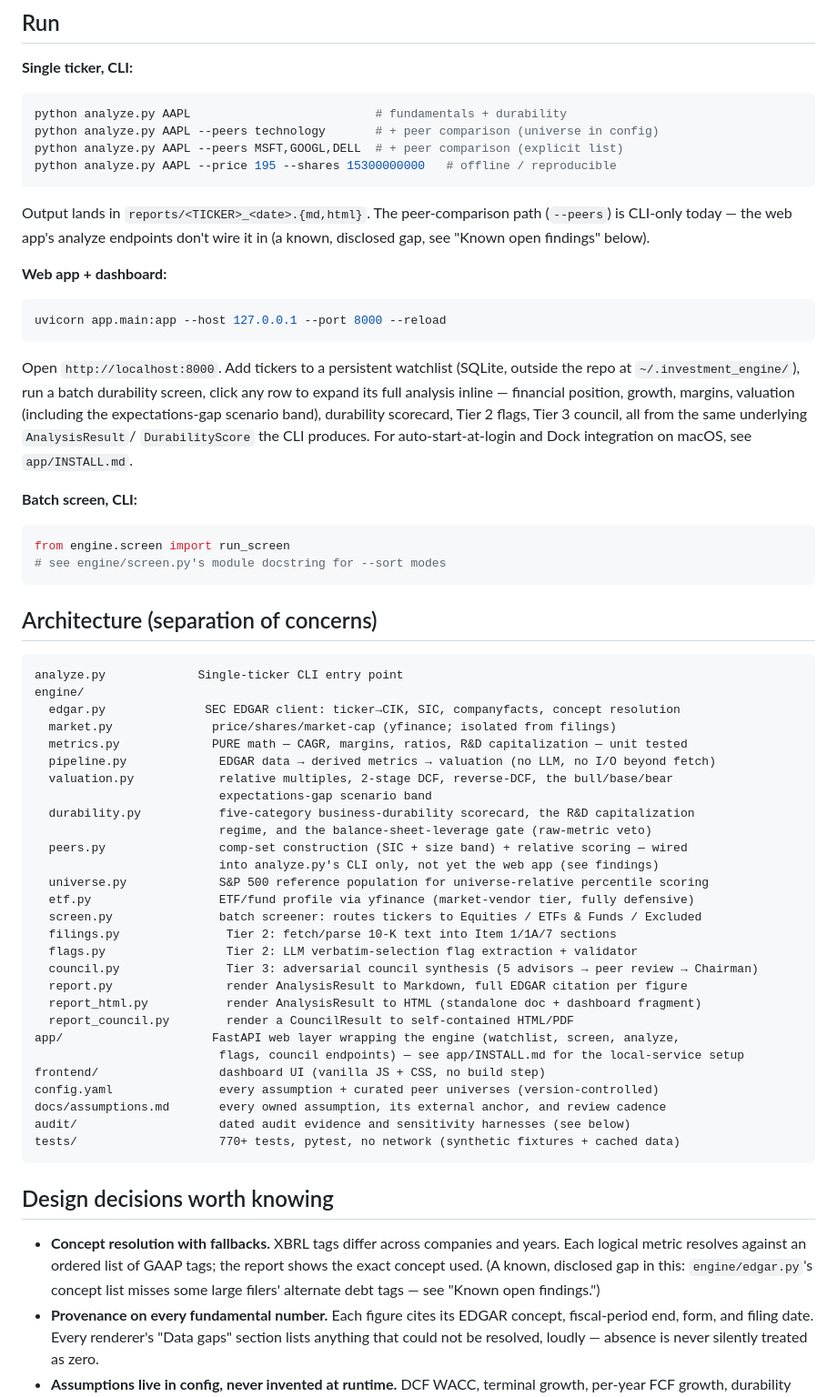
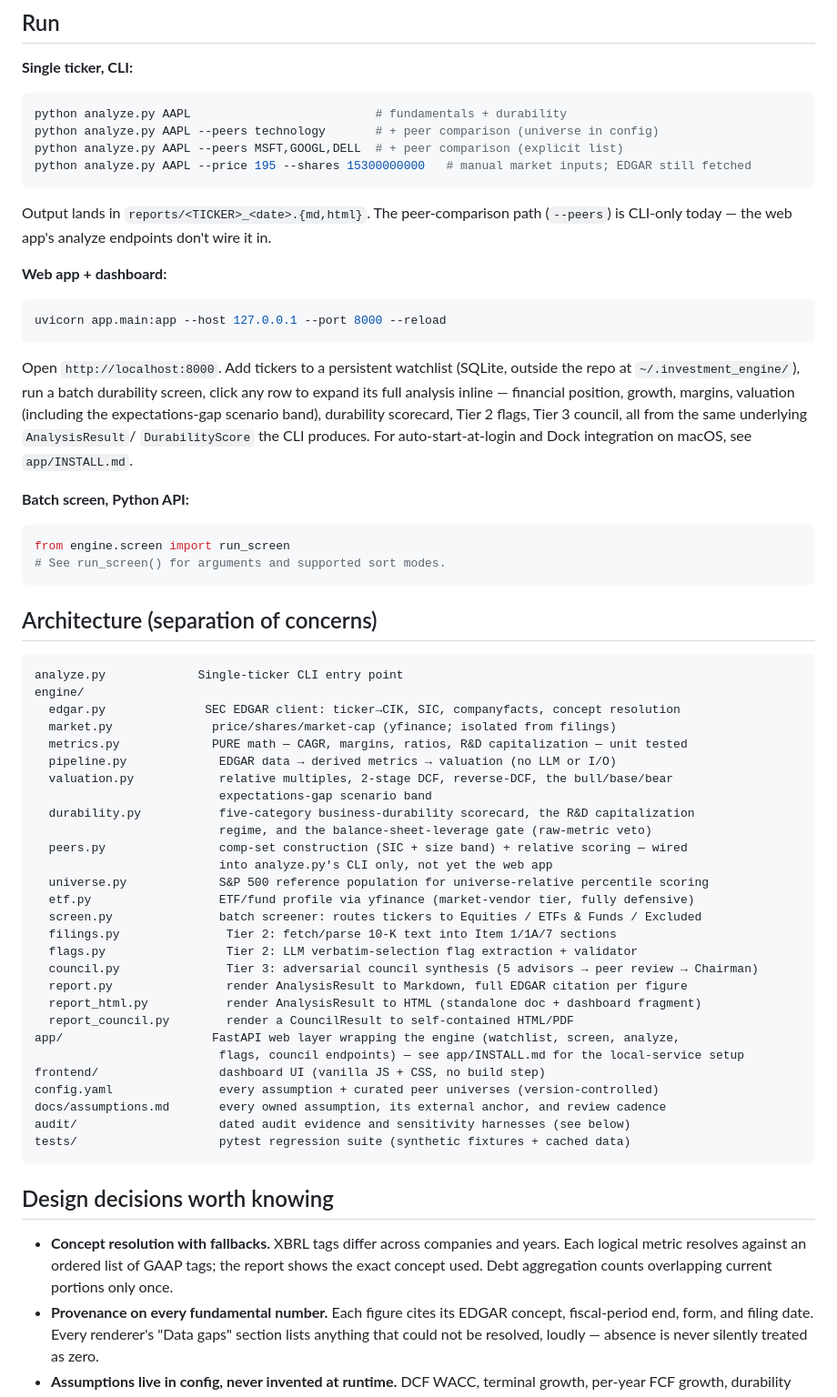
Before and after one commit to joe-elhajj/InvestmentEngine, a Markdown page: README.md, the part around one of its changes. Shown at 91% size. Rendered like a GitHub page.

````diff
--- a/README.md
+++ b/README.md
@@ -56,13 +60,12 @@ web endpoints work without it.
 python analyze.py AAPL                          # fundamentals + durability
 python analyze.py AAPL --peers technology       # + peer comparison (universe in config)
 python analyze.py AAPL --peers MSFT,GOOGL,DELL  # + peer comparison (explicit list)
-python analyze.py AAPL --price 195 --shares 15300000000   # offline / reproducible
+python analyze.py AAPL --price 195 --shares 15300000000   # manual market inputs; EDGAR still fetched
 ```
 
 Output lands in `reports/<TICKER>_<date>.{md,html}`. The peer-comparison
 path (`--peers`) is CLI-only today — the web app's analyze endpoints
-don't wire it in (a known, disclosed gap, see "Known open findings"
-below).
+don't wire it in.
 
 **Web app + dashboard:**
 
@@ -79,11 +82,11 @@ Tier 3 council, all from the same underlying `AnalysisResult`/
 `DurabilityScore` the CLI produces. For auto-start-at-login and Dock
 integration on macOS, see `app/INSTALL.md`.
 
-**Batch screen, CLI:**
+**Batch screen, Python API:**
 
 ```python
 from engine.screen import run_screen
-# see engine/screen.py's module docstring for --sort modes
+# See run_screen() for arguments and supported sort modes.
 ```
 
 ## Architecture (separation of concerns)
@@ -94,13 +97,13 @@ engine/
   edgar.py              SEC EDGAR client: ticker→CIK, SIC, companyfacts, concept resolution
   market.py              price/shares/market-cap (yfinance; isolated from filings)
   metrics.py             PURE math — CAGR, margins, ratios, R&D capitalization — unit tested
-  pipeline.py             EDGAR data → derived metrics → valuation (no LLM, no I/O beyond fetch)
+  pipeline.py             EDGAR data → derived metrics → valuation (no LLM or I/O)
   valuation.py            relative multiples, 2-stage DCF, reverse-DCF, the bull/base/bear
                           expectations-gap scenario band
   durability.py           five-category business-durability scorecard, the R&D capitalization
                           regime, and the balance-sheet-leverage gate (raw-metric veto)
   peers.py                comp-set construction (SIC + size band) + relative scoring — wired
-                          into analyze.py's CLI only, not yet the web app (see findings)
+                          into analyze.py's CLI only, not yet the web app
   universe.py             S&P 500 reference population for universe-relative percentile scoring
   etf.py                  ETF/fund profile via yfinance (market-vendor tier, fully defensive)
   screen.py               batch screener: routes tickers to Equities / ETFs & Funds / Excluded
@@ -116,16 +119,15 @@ frontend/                 dashboard UI (vanilla JS + CSS, no build step)
 config.yaml               every assumption + curated peer universes (version-controlled)
 docs/assumptions.md       every owned assumption, its external anchor, and review cadence
 audit/                    dated audit evidence and sensitivity harnesses (see below)
-tests/                    770+ tests, pytest, no network (synthetic fixtures + cached data)
+tests/                    pytest regression suite (synthetic fixtures + cached data)
 ```
 
 ## Design decisions worth knowing
 
 - **Concept resolution with fallbacks.** XBRL tags differ across
   companies and years. Each logical metric resolves against an ordered
-  list of GAAP tags; the report shows the exact concept used. (A known,
-  disclosed gap in this: `engine/edgar.py`'s concept list misses some
-  large filers' alternate debt tags — see "Known open findings.")
+  list of GAAP tags; the report shows the exact concept used. Debt
+  aggregation counts overlapping current portions only once.
 - **Provenance on every fundamental number.** Each figure cites its
   EDGAR concept, fiscal-period end, form, and filing date. Every
   renderer's "Data gaps" section lists anything that could not be
````
Also changed, not shown: other parts of README.md (+11 -18 lines).
